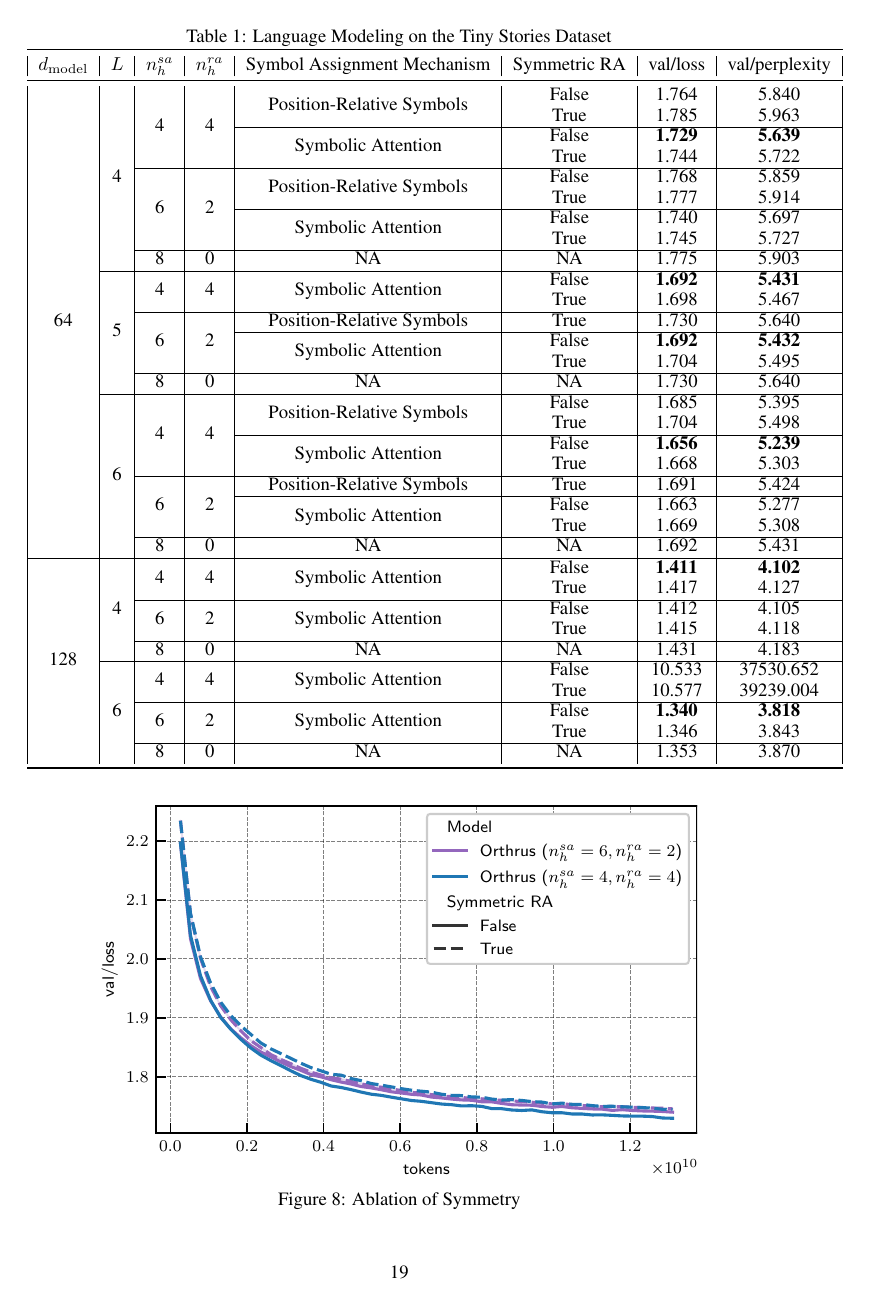
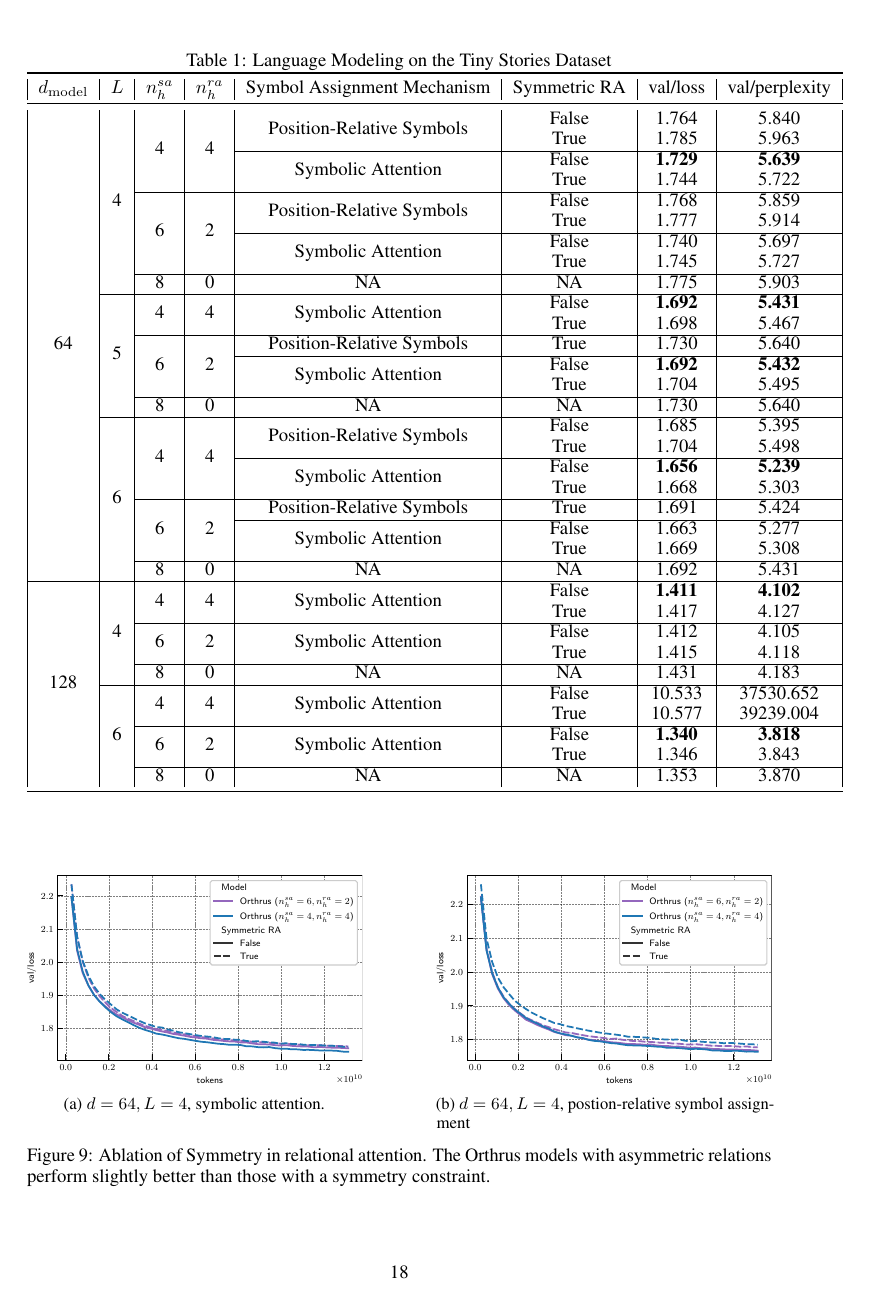
Before and after one commit to Awni00/abstract_transformer, a LaTeX paper (neurips/main.tex, which reads neurips/experiment_details.tex): page 19 of 20 before the commit and page 18 of 19 after it. Compiled offline with pdfLaTeX.

Commit message:
revised experimental details appendix section

```diff
--- a/neurips/experiment_details.tex
+++ b/neurips/experiment_details.tex
@@ -88,5 +93,15 @@ This benchmark contains two validation splits: an interpolation split and an ext
 \begin{figure}
     \centering
-    \includegraphics[width=0.8\textwidth]{figs/experiments/tiny_stories/d64L4_ablation_symmetry_symmattn.pdf}
-    \caption{Ablation of Symmetry}\label{fig:ablation_symmetry}
+    \begin{subfigure}[t]{0.45\textwidth}
+        \centering
+        \includegraphics[width=\textwidth]{figs/experiments/tiny_stories/d64L4_ablation_symmetry_symmattn.pdf}
+        \caption{$d = 64, L = 4$, symbolic attention.}
+    \end{subfigure}
+    \hfill
+    \begin{subfigure}[t]{0.45\textwidth}
+        \centering
+        \includegraphics[width=\textwidth]{figs/experiments/tiny_stories/d64L4_ablation_symmetry_posrelsym.pdf}
+        \caption{$d = 64, L = 4$, postion-relative symbol assignment}
+    \end{subfigure}
+    \caption{Ablation of Symmetry in relational attention. The Orthrus models with asymmetric relations perform slightly better than those with a symmetry constraint.}\label{fig:ablation_symmetry}
 \end{figure}
```
Also changed, not shown: neurips/experiment_details.tex (23 more changed lines).
